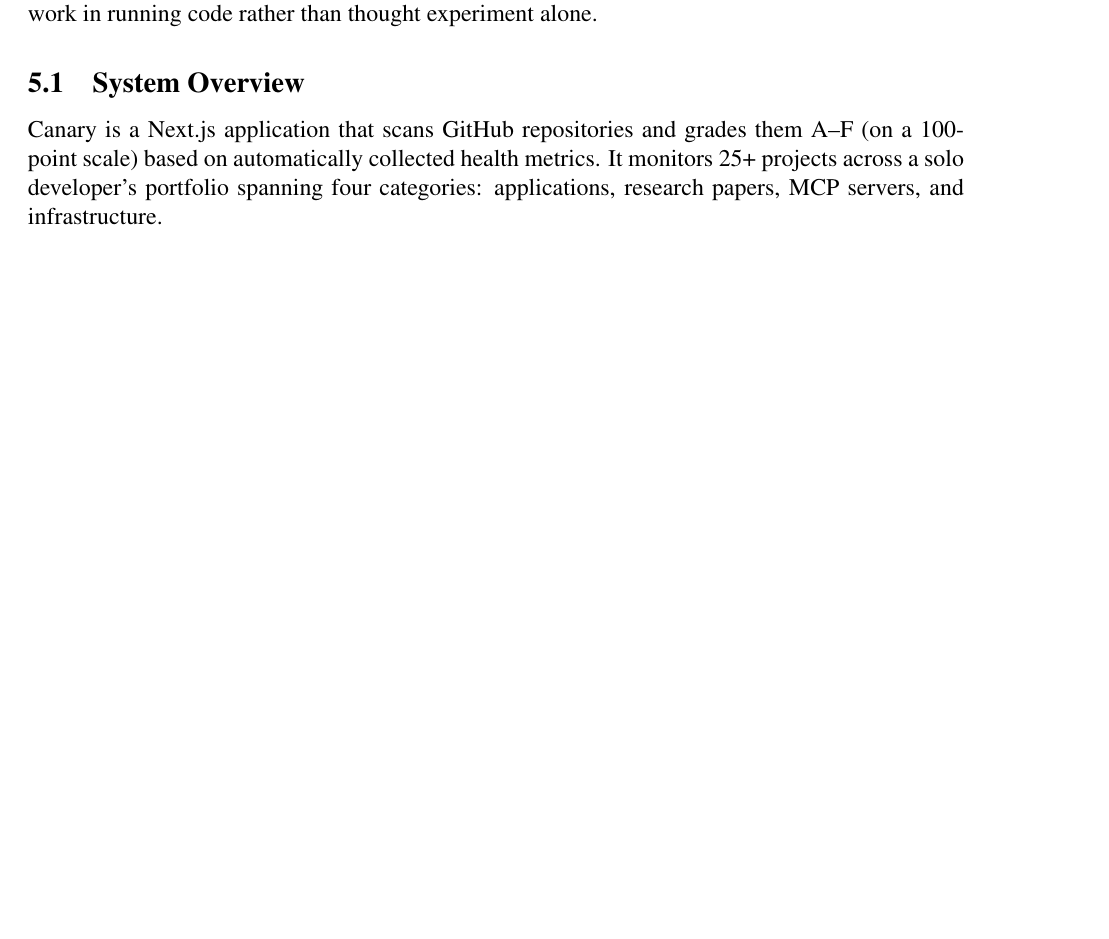
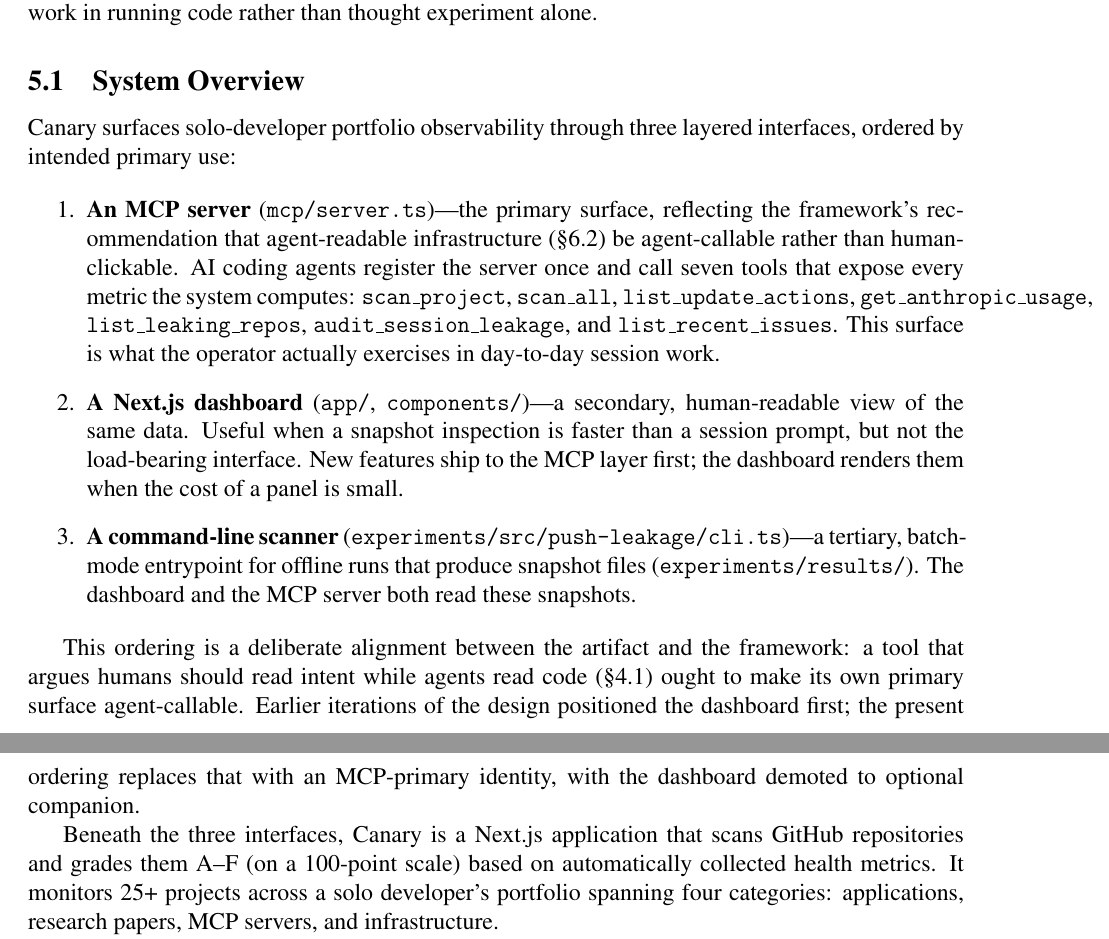
Before and after one commit to heznpc/canary, a LaTeX paper (paper/main.tex): part of page 8 of 23 before the commit and two parts of pages 8 and 9 of 23 after it, the two joined at a grey line, cut so that both start at the same text, the shorter picture padded with empty space. Compiled offline with pdfLaTeX.

Commit message:
paper(§5.1): declare MCP-primary surface ordering (#40)
Canary's identity has been ambiguous in the paper: §6.2 argues for
agent-readable infrastructure as the design recommendation, while §5.1
described the tool starting from "Canary is a Next.js application…",
implicitly placing the dashboard first. That ordering is empirically
wrong (the operator interacts almost entirely through the MCP server in
day-to-day session work) and rhetorically inconsistent with §6.2.

This PR replaces the §5.1 opening with an explicit three-tier interface
ordering:

  1. MCP server — primary; what agents and the operator actually call
  2. Next.js dashboard — secondary, human-readable companion
  3. CLI scanner — tertiary, batch-mode for snapshots

The new prose names the seven MCP tools so a reader can see the
agent-callable surface concretely, and notes the historical fact that
earlier iterations were dashboard-first — the change is a deliberate
realignment to match the paper's own §6.2 prediction. Existing System
Overview content (Next.js stack note, 25+ project scanning) follows
beneath the new ordering paragraph.

Build clean: 0 undefined, 23 pages, ~196 KB.

```diff
--- a/paper/main.tex
+++ b/paper/main.tex
@@ -214,7 +214,17 @@ Canary is an open-source project health dashboard whose design decisions are der
 
 \subsection{System Overview}
 
-Canary is a Next.js application that scans GitHub repositories and grades them A--F (on a 100-point scale) based on automatically collected health metrics. It monitors 25+ projects across a solo developer's portfolio spanning four categories: applications, research papers, MCP servers, and infrastructure.
+Canary surfaces solo-developer portfolio observability through three layered interfaces, ordered by intended primary use:
+
+\begin{enumerate}
+  \item \textbf{An MCP server} (\texttt{mcp/server.ts})---the primary surface, reflecting the framework's recommendation that agent-readable infrastructure (\S6.2) be agent-callable rather than human-clickable. AI coding agents register the server once and call seven tools that expose every metric the system computes: \texttt{scan\_project}, \texttt{scan\_all}, \texttt{list\_update\_actions}, \texttt{get\_anthropic\_usage}, \texttt{list\_leaking\_repos}, \texttt{audit\_session\_leakage}, and \texttt{list\_recent\_issues}. This surface is what the operator actually exercises in day-to-day session work.
+  \item \textbf{A Next.js dashboard} (\texttt{app/}, \texttt{components/})---a secondary, human-readable view of the same data. Useful when a snapshot inspection is faster than a session prompt, but not the load-bearing interface. New features ship to the MCP layer first; the dashboard renders them when the cost of a panel is small.
+  \item \textbf{A command-line scanner} (\texttt{experiments/src/push-leakage/cli.ts})---a tertiary, batch-mode entrypoint for offline runs that produce snapshot files (\texttt{experiments/results/}). The dashboard and the MCP server both read these snapshots.
+\end{enumerate}
+
+This ordering is a deliberate alignment between the artifact and the framework: a tool that argues humans should read intent while agents read code (\S4.1) ought to make its own primary surface agent-callable. Earlier iterations of the design positioned the dashboard first; the present ordering replaces that with an MCP-primary identity, with the dashboard demoted to optional companion.
+
+Beneath the three interfaces, Canary is a Next.js application that scans GitHub repositories and grades them A--F (on a 100-point scale) based on automatically collected health metrics. It monitors 25+ projects across a solo developer's portfolio spanning four categories: applications, research papers, MCP servers, and infrastructure.
 
 The system comprises seven parallel scanners that collect data via the GitHub REST API, npm/PyPI/Maven registries, and external services (Semantic Scholar, Vercel, pub.dev):
 
```
